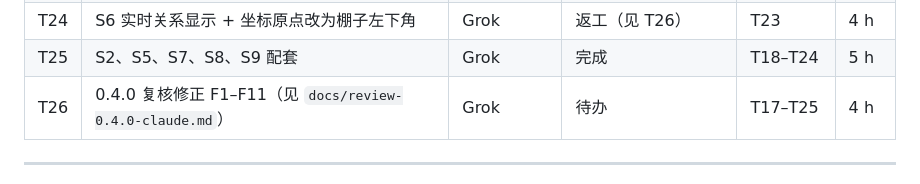
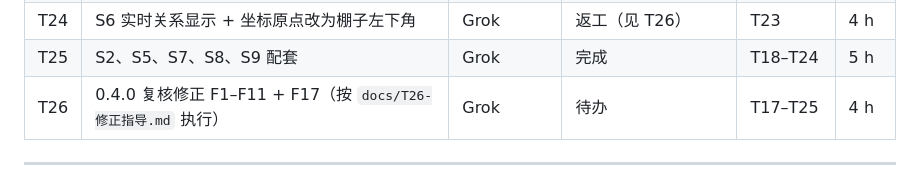
Before and after one commit to Hastin-moe/portrait-guidance, a Markdown page: 交接板.md, the part around the change. GitHub-like rendering.

Commit message:
T26 修正指导：F1–F11 + 双击问题的改法、测试和截图清单
Co-Authored-By: Claude Opus 5.5 <noreply@anthropic.com>
Claude-Session: https://claude.ai/code/session_01CtT3rGApqCW2hvLXqjCaL1

```diff
--- a/交接板.md
+++ b/交接板.md
@@ -40,7 +40,7 @@
 | T23 | S6 灯位统合：快捷条、二级编辑、位置 / 光效 / 光强、灯高与俯仰 | Grok | 返工（见 T26） | T17 | 6 h |
 | T24 | S6 实时关系显示 + 坐标原点改为棚子左下角 | Grok | 返工（见 T26） | T23 | 4 h |
 | T25 | S2、S5、S7、S8、S9 配套 | Grok | 完成 | T18–T24 | 5 h |
-| T26 | 0.4.0 复核修正 F1–F11（见 `docs/review-0.4.0-claude.md`） | Grok | 待办 | T17–T25 | 4 h |
+| T26 | 0.4.0 复核修正 F1–F11 + F17（按 `docs/T26-修正指导.md` 执行） | Grok | 待办 | T17–T25 | 4 h |
 
 ---
 
```
Also changed, not shown: docs/T26-修正指导.md (added, +142 -0 lines).
